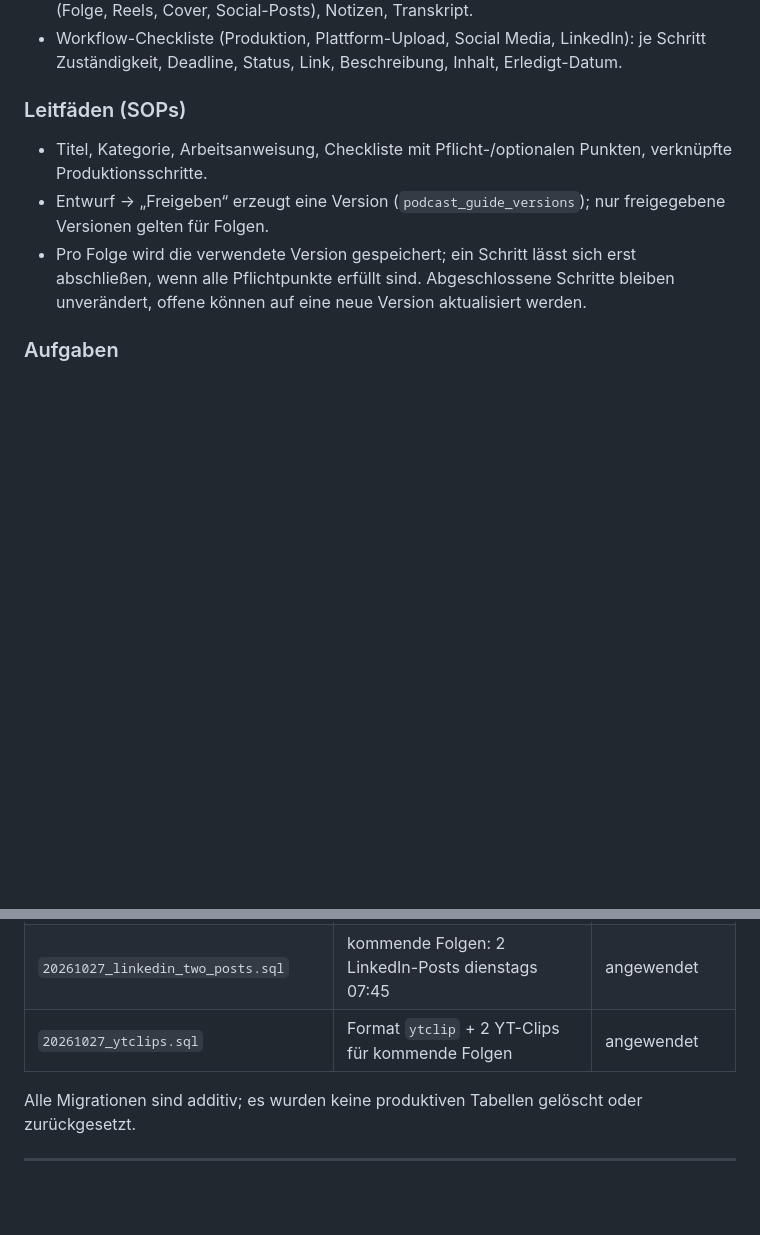
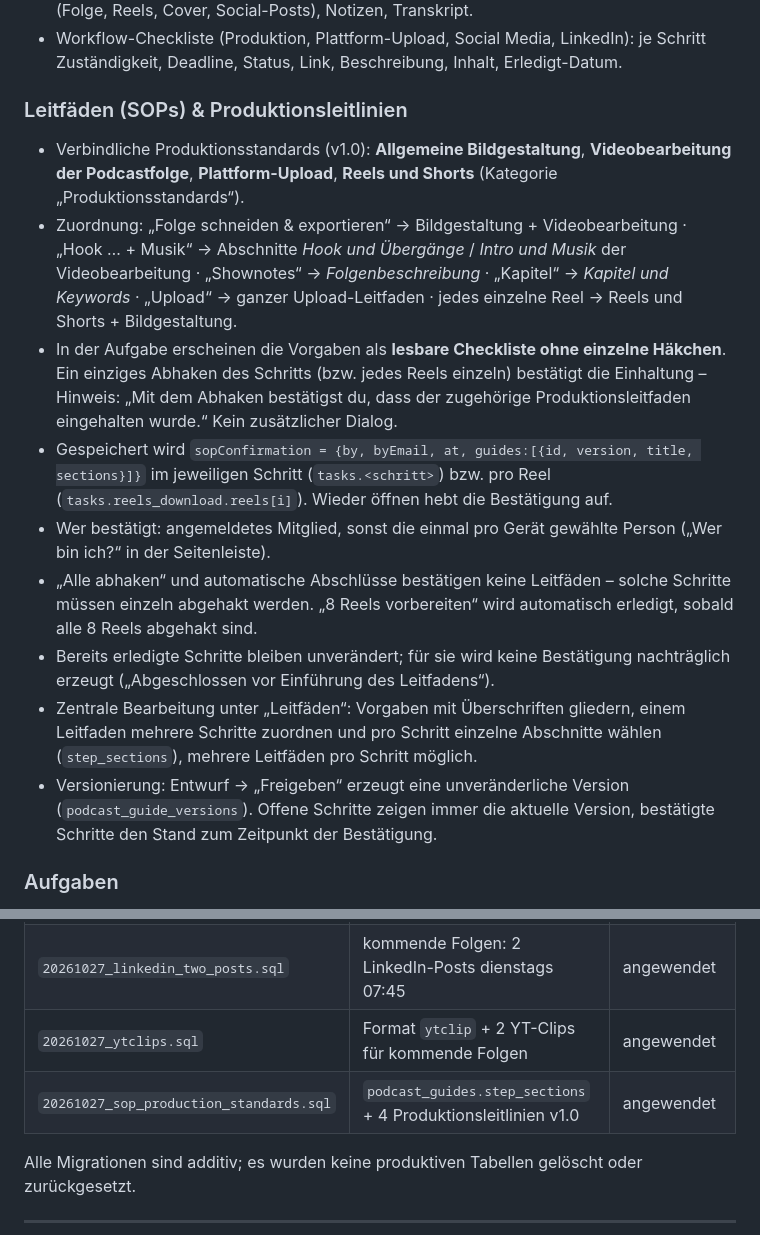
Before and after one commit to nilslabitzke/podcast-planer, a Markdown page: README.md, 2 parts joined by grey strips. Rendered like a GitHub page; blank space fills up the shorter version.

Commit message:
Produktionsleitlinien: SOPs v1.0, Bestätigung per Abhaken

```diff
--- a/README.md
+++ b/README.md
@@ -54,11 +54,16 @@ Die App enthält **keine KI-Generierung**: Inhalte werden separat (Claude-Skills
 - Folgen-Infos: Gast, Links (Riverside, Drive, Spotify, YouTube, Apple, Website), Freigaben (Folge, Reels, Cover, Social-Posts), Notizen, Transkript.
 - Workflow-Checkliste (Produktion, Plattform-Upload, Social Media, LinkedIn): je Schritt Zuständigkeit, Deadline, Status, Link, Beschreibung, Inhalt, Erledigt-Datum.
 
-### Leitfäden (SOPs)
-- Titel, Kategorie, Arbeitsanweisung, Checkliste mit Pflicht-/optionalen Punkten, verknüpfte Produktionsschritte.
-- Entwurf → „Freigeben“ erzeugt eine Version (`podcast_guide_versions`); nur freigegebene Versionen gelten für Folgen.
-- Pro Folge wird die verwendete Version gespeichert; ein Schritt lässt sich erst abschließen, wenn alle Pflichtpunkte erfüllt sind.
-  Abgeschlossene Schritte bleiben unverändert, offene können auf eine neue Version aktualisiert werden.
+### Leitfäden (SOPs) & Produktionsleitlinien
+- Verbindliche Produktionsstandards (v1.0): **Allgemeine Bildgestaltung**, **Videobearbeitung der Podcastfolge**, **Plattform-Upload**, **Reels und Shorts** (Kategorie „Produktionsstandards“).
+- Zuordnung: „Folge schneiden & exportieren“ → Bildgestaltung + Videobearbeitung · „Hook … + Musik“ → Abschnitte *Hook und Übergänge* / *Intro und Musik* der Videobearbeitung · „Shownotes“ → *Folgenbeschreibung* · „Kapitel“ → *Kapitel und Keywords* · „Upload“ → ganzer Upload-Leitfaden · jedes einzelne Reel → Reels und Shorts + Bildgestaltung.
+- In der Aufgabe erscheinen die Vorgaben als **lesbare Checkliste ohne einzelne Häkchen**. Ein einziges Abhaken des Schritts (bzw. jedes Reels einzeln) bestätigt die Einhaltung – Hinweis: „Mit dem Abhaken bestätigst du, dass der zugehörige Produktionsleitfaden eingehalten wurde.“ Kein zusätzlicher Dialog.
+- Gespeichert wird `sopConfirmation = {by, byEmail, at, guides:[{id, version, title, sections}]}` im jeweiligen Schritt (`tasks.<schritt>`) bzw. pro Reel (`tasks.reels_download.reels[i]`). Wieder öffnen hebt die Bestätigung auf.
+- Wer bestätigt: angemeldetes Mitglied, sonst die einmal pro Gerät gewählte Person („Wer bin ich?“ in der Seitenleiste).
+- „Alle abhaken“ und automatische Abschlüsse bestätigen keine Leitfäden – solche Schritte müssen einzeln abgehakt werden. „8 Reels vorbereiten“ wird automatisch erledigt, sobald alle 8 Reels abgehakt sind.
+- Bereits erledigte Schritte bleiben unverändert; für sie wird keine Bestätigung nachträglich erzeugt („Abgeschlossen vor Einführung des Leitfadens“).
+- Zentrale Bearbeitung unter „Leitfäden“: Vorgaben mit Überschriften gliedern, einem Leitfaden mehrere Schritte zuordnen und pro Schritt einzelne Abschnitte wählen (`step_sections`), mehrere Leitfäden pro Schritt möglich.
+- Versionierung: Entwurf → „Freigeben“ erzeugt eine unveränderliche Version (`podcast_guide_versions`). Offene Schritte zeigen immer die aktuelle Version, bestätigte Schritte den Stand zum Zeitpunkt der Bestätigung.
 
 ### Aufgaben
 - Eingang „Nicht zugewiesen“ → an Leo oder Nils verteilen; Spalten Leo / Nils mit einklappbaren erledigten Aufgaben.
@@ -130,6 +135,7 @@ Nicht mehr in der App genutzt, aber unverändert erhalten: `podcast_prompts`, `p
 | `20261025_phase7_calendar_feed.sql` | `podcast_events`, `podcast_calendar_feeds` | angewendet |
 | `20261027_linkedin_two_posts.sql` | kommende Folgen: 2 LinkedIn-Posts dienstags 07:45 | angewendet |
 | `20261027_ytclips.sql` | Format `ytclip` + 2 YT-Clips für kommende Folgen | angewendet |
+| `20261027_sop_production_standards.sql` | `podcast_guides.step_sections` + 4 Produktionsleitlinien v1.0 | angewendet |
 
 Alle Migrationen sind additiv; es wurden keine produktiven Tabellen gelöscht oder zurückgesetzt.
 
```
